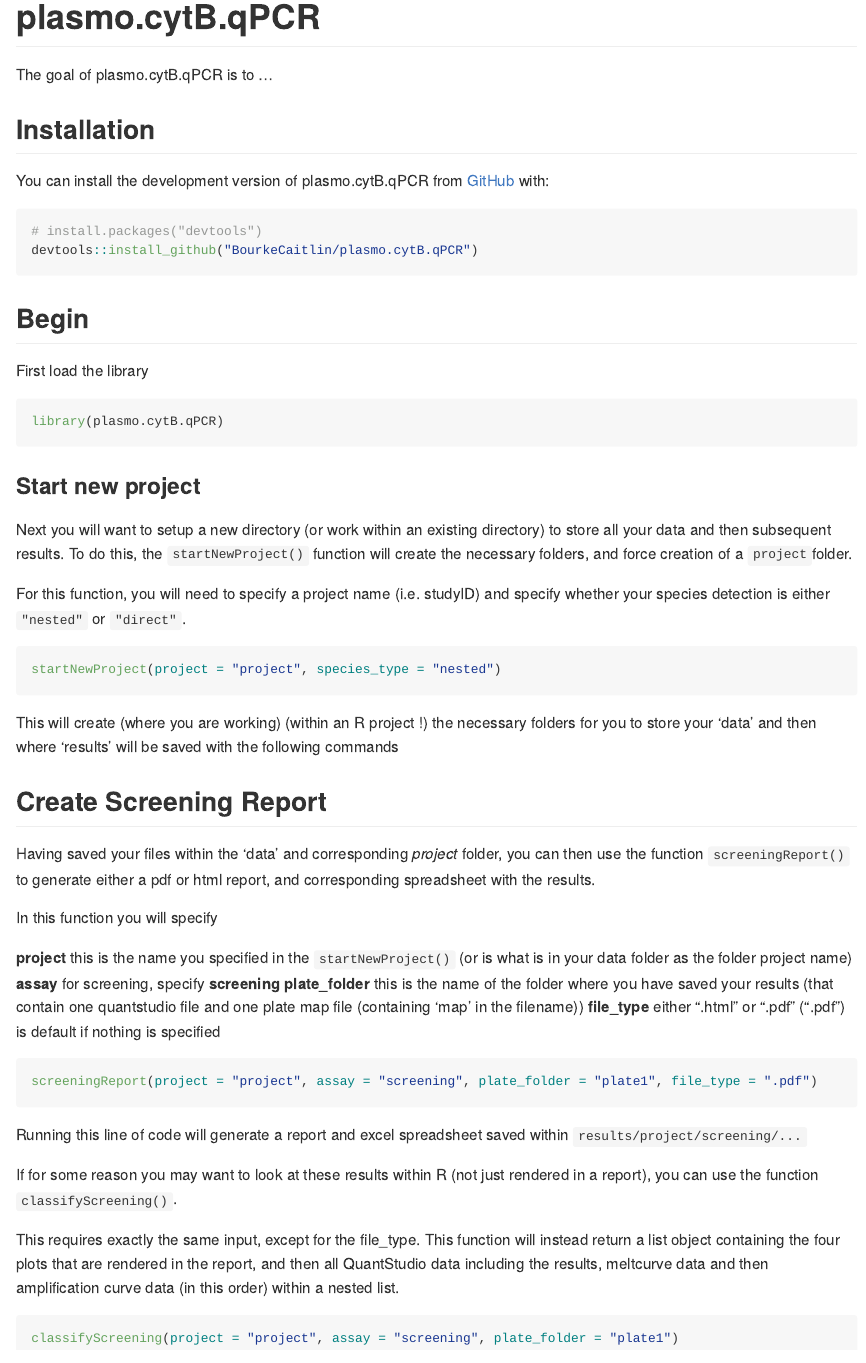
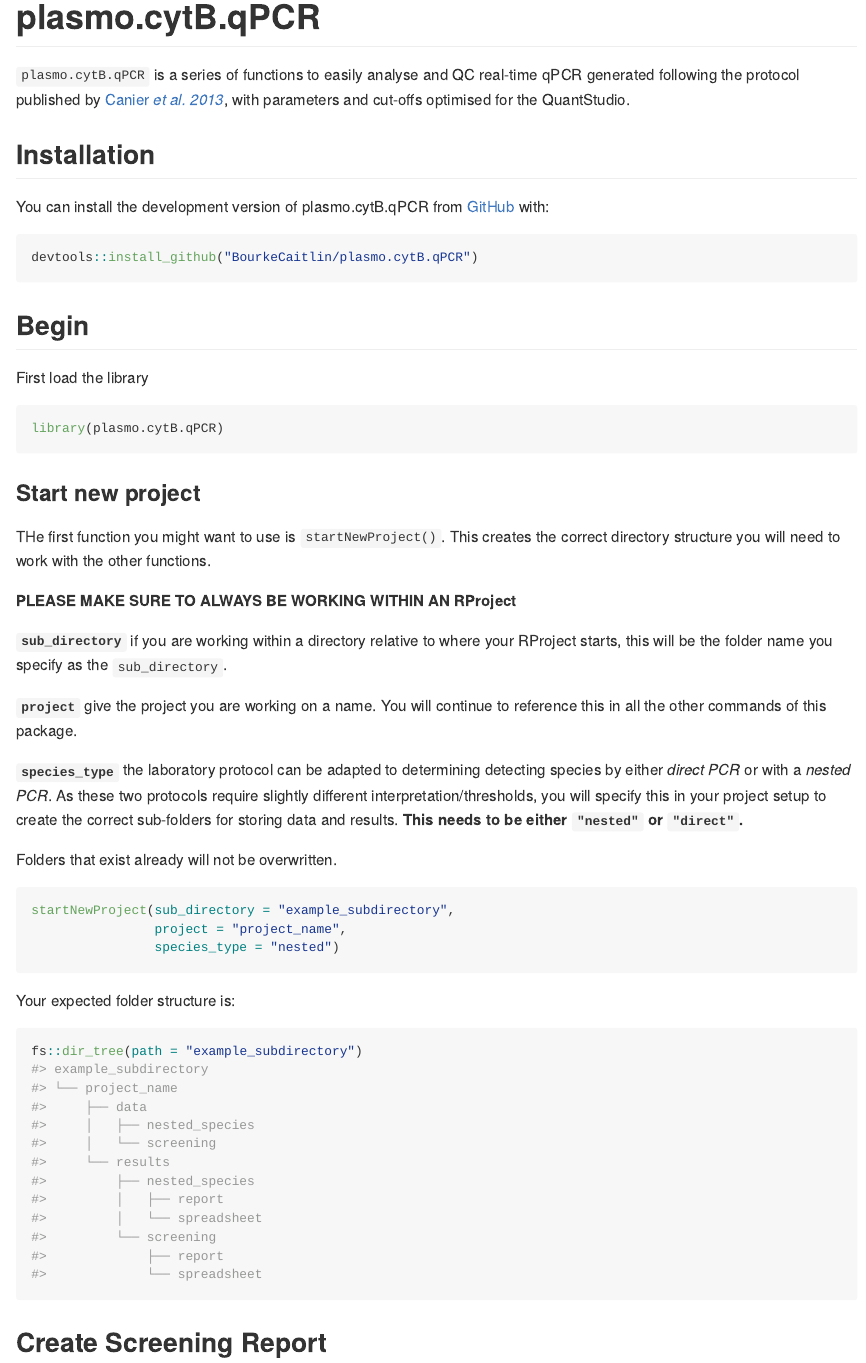
Before and after one commit to BourkeCaitlin/plasmo.cytB.qPCR, an R Markdown document (README.Rmd): the page in a window 1100 px wide, from its top. The pictures show the output file README.md that the author committed with the source, drawn offline in the style of GitHub.

Commit message:
update startNewProject

````diff
--- a/README.Rmd
+++ b/README.Rmd
@@ -18,14 +18,13 @@ knitr::opts_chunk$set(
 <!-- badges: start -->
 <!-- badges: end -->
 
-The goal of plasmo.cytB.qPCR is to ...
+`plasmo.cytB.qPCR` is a series of functions to easily analyse and QC real-time qPCR generated following the protocol published by [Canier *et al. 2013*](https://doi.org/10.1186/1475-2875-12-405), with parameters and cut-offs optimised for the QuantStudio.
 
 ## Installation
 
 You can install the development version of plasmo.cytB.qPCR from [GitHub](https://github.com/) with:
 
 ``` r
-# install.packages("devtools")
 devtools::install_github("BourkeCaitlin/plasmo.cytB.qPCR")
 ```
 
@@ -33,23 +32,37 @@ devtools::install_github("BourkeCaitlin/plasmo.cytB.qPCR")
 
 First load the library
 
-``` r
+```{r}
 library(plasmo.cytB.qPCR)
 ```
 
 
 ### Start new project
 
-Next you will want to setup a new directory (or work within an existing directory) to store all your data and then subsequent results. To do this, the `startNewProject()` function will create the necessary folders, and force creation of a `project`folder.
+THe first function you might want to use is `startNewProject()`. This creates the correct directory structure you will need to work with the other functions.
 
-For this function, you will need to specify a project name (i.e. studyID) and specify whether your species detection is either `"nested"` or `"direct"`.
+**PLEASE MAKE SURE TO ALWAYS BE WORKING WITHIN AN RProject**
 
+**`sub_directory`** if you are working within a directory relative to where your RProject starts, this will be the folder name you specify as the `sub_directory`.
 
-``` r
-startNewProject(project = "project", species_type = "nested")
+**`project`** give the project you are working on a name. You will continue to reference this in all the other commands of this package.
+
+**`species_type`** the laboratory protocol can be adapted to determining detecting species by either *direct PCR* or with a *nested PCR*. As these two protocols require slightly different interpretation/thresholds, you will specify this in your project setup to create the correct sub-folders for storing data and results. **This needs to be either `"nested"` or `"direct"`.**
+
+Folders that exist already will not be overwritten.
+
+```{r}
+startNewProject(sub_directory = "example_subdirectory",
+                project = "project_name",
+                species_type = "nested")
 ```
 
-This will create (where you are working) (within an R project !) the necessary folders for you to store your 'data' and then where 'results' will be saved with the following commands
+Your expected folder structure is:
+
+```{r}
+fs::dir_tree(path = "example_subdirectory")
+```
+
 
 ## Create Screening Report
 
````
Also changed, not shown: README.md.
